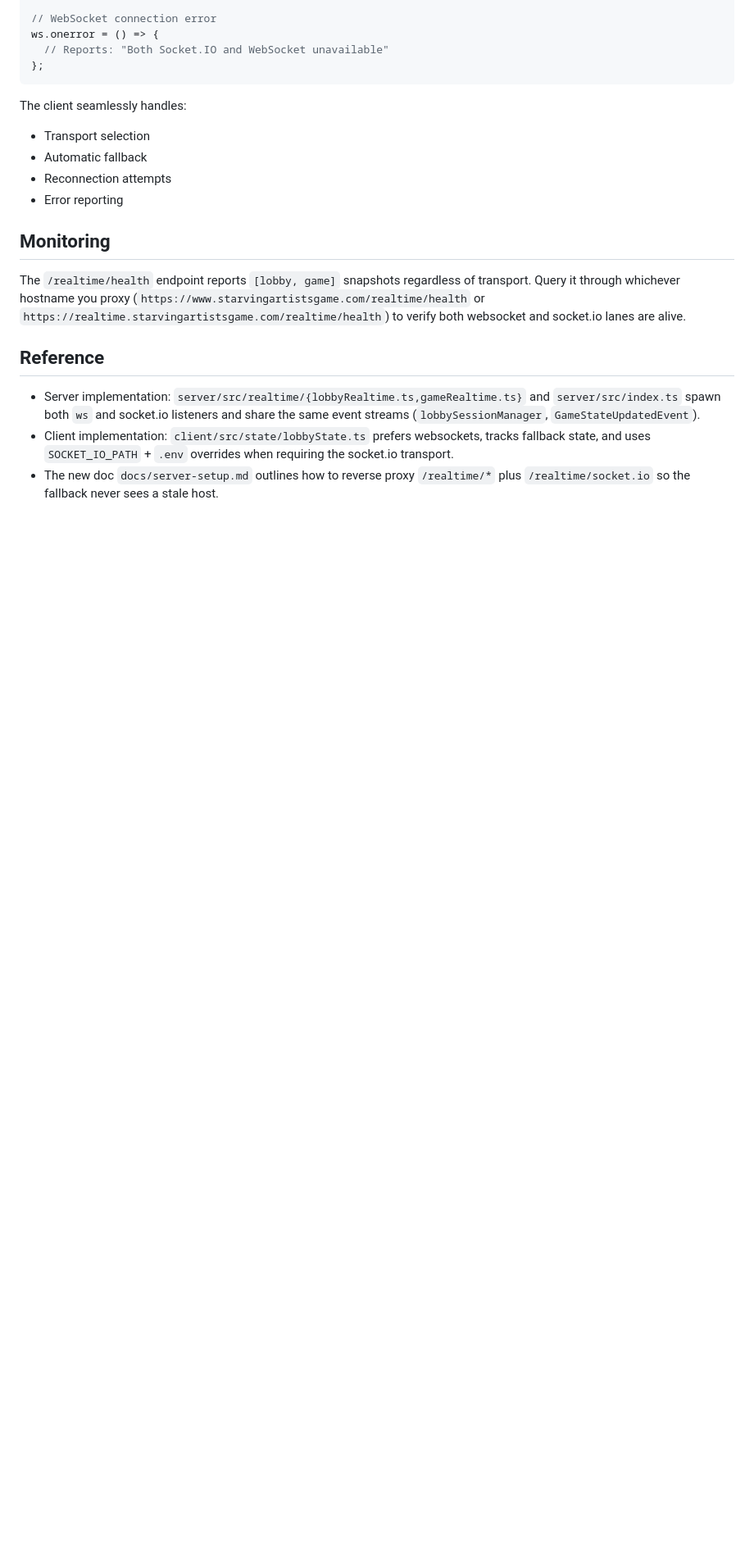
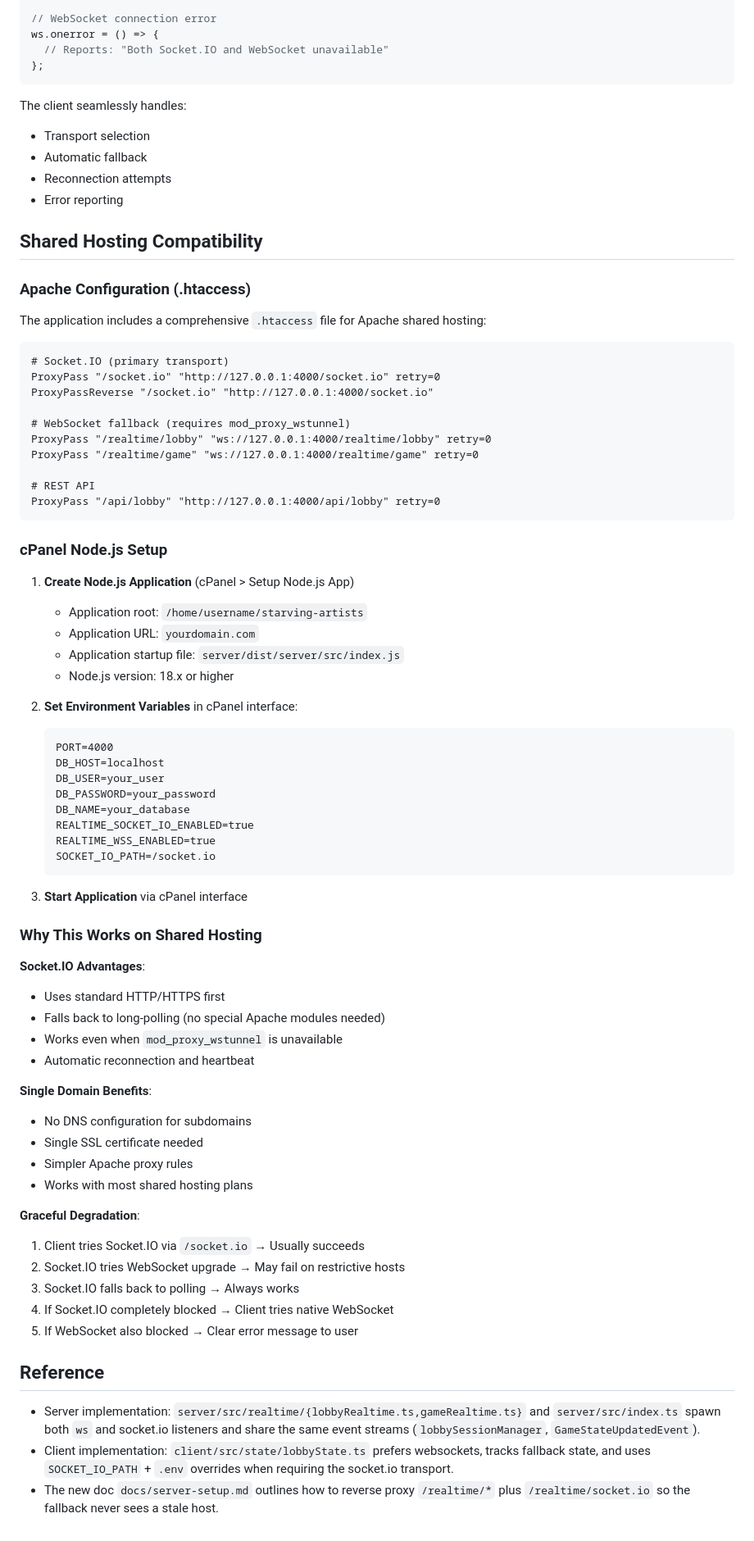
Before and after one commit to mmmbeer/starving-artists-game, a Markdown page: docs/realtime-socket-io.md, the part around the change. Shown at 82% size. Drawn GitHub-style; blank space fills up the shorter version.

Commit message:
auto-commit for 4e9a0996-35ed-4252-bd71-87c62af0ebc4

````diff
--- a/docs/realtime-socket-io.md
+++ b/docs/realtime-socket-io.md
@@ -191,9 +191,67 @@ The client seamlessly handles:
 - Reconnection attempts
 - Error reporting
 
-## Monitoring
+## Shared Hosting Compatibility
 
-The `/realtime/health` endpoint reports `[lobby, game]` snapshots regardless of transport. Query it through whichever hostname you proxy (`https://www.starvingartistsgame.com/realtime/health` or `https://realtime.starvingartistsgame.com/realtime/health`) to verify both websocket and socket.io lanes are alive.
+### Apache Configuration (.htaccess)
+
+The application includes a comprehensive `.htaccess` file for Apache shared hosting:
+
+```apache
+# Socket.IO (primary transport)
+ProxyPass "/socket.io" "http://127.0.0.1:4000/socket.io" retry=0
+ProxyPassReverse "/socket.io" "http://127.0.0.1:4000/socket.io"
+
+# WebSocket fallback (requires mod_proxy_wstunnel)
+ProxyPass "/realtime/lobby" "ws://127.0.0.1:4000/realtime/lobby" retry=0
+ProxyPass "/realtime/game" "ws://127.0.0.1:4000/realtime/game" retry=0
+
+# REST API
+ProxyPass "/api/lobby" "http://127.0.0.1:4000/api/lobby" retry=0
+```
+
+### cPanel Node.js Setup
+
+1. **Create Node.js Application** (cPanel > Setup Node.js App)
+   - Application root: `/home/username/starving-artists`
+   - Application URL: `yourdomain.com`
+   - Application startup file: `server/dist/server/src/index.js`
+   - Node.js version: 18.x or higher
+
+2. **Set Environment Variables** in cPanel interface:
+   ```
+   PORT=4000
+   DB_HOST=localhost
+   DB_USER=your_user
+   DB_PASSWORD=your_password
+   DB_NAME=your_database
+   REALTIME_SOCKET_IO_ENABLED=true
+   REALTIME_WSS_ENABLED=true
+   SOCKET_IO_PATH=/socket.io
+   ```
+
+3. **Start Application** via cPanel interface
+
+### Why This Works on Shared Hosting
+
+**Socket.IO Advantages**:
+- Uses standard HTTP/HTTPS first
+- Falls back to long-polling (no special Apache modules needed)
+- Works even when `mod_proxy_wstunnel` is unavailable
+- Automatic reconnection and heartbeat
+
+**Single Domain Benefits**:
+- No DNS configuration for subdomains
+- Single SSL certificate needed
+- Simpler Apache proxy rules
+- Works with most shared hosting plans
+
+**Graceful Degradation**:
+1. Client tries Socket.IO via `/socket.io` → Usually succeeds
+2. Socket.IO tries WebSocket upgrade → May fail on restrictive hosts
+3. Socket.IO falls back to polling → Always works
+4. If Socket.IO completely blocked → Client tries native WebSocket
+5. If WebSocket also blocked → Clear error message to user
 
 ## Reference
 
````
